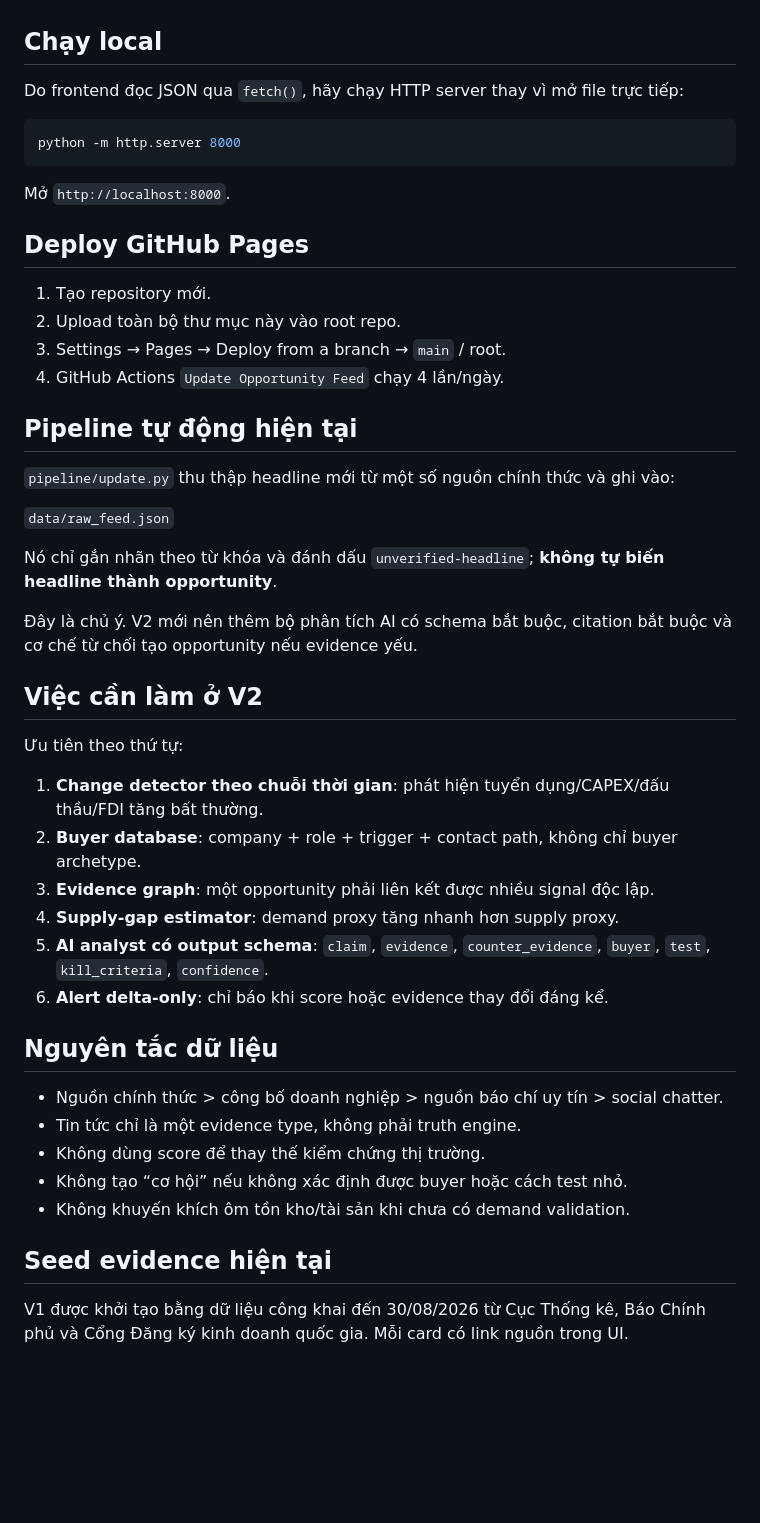
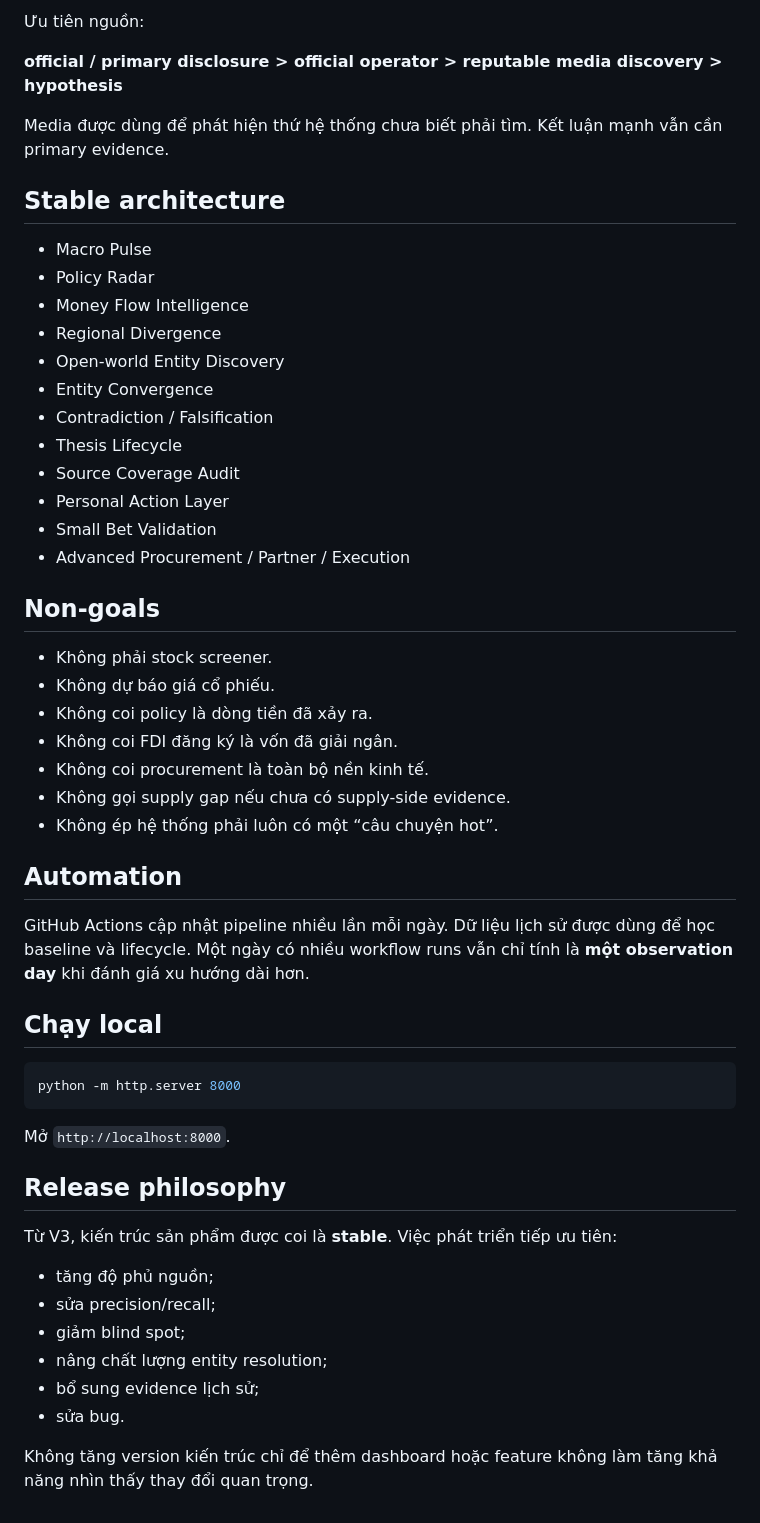
Before and after one commit to minhtraninv/opportunity-intelligence-os, a Markdown page: README.md, the part around one of its changes. GitHub-like rendering; blank space fills up the shorter version.

Commit message:
V3 RC: rewrite README around official product contract

````diff
--- a/README.md
+++ b/README.md
@@ -35,7 +59,39 @@ V1 không tự nhận là “AI biết cơ hội tương lai”. Nó tách rõ:
+Ưu tiên nguồn:
+
+**official / primary disclosure > official operator > reputable media discovery > hypothesis**
+
+Media được dùng để phát hiện thứ hệ thống chưa biết phải tìm. Kết luận mạnh vẫn cần primary evidence.
+
+## Stable architecture
+
+- Macro Pulse
+- Policy Radar
+- Money Flow Intelligence
+- Regional Divergence
+- Open-world Entity Discovery
+- Entity Convergence
+- Contradiction / Falsification
+- Thesis Lifecycle
+- Source Coverage Audit
+- Personal Action Layer
+- Small Bet Validation
+- Advanced Procurement / Partner / Execution
+
+## Non-goals
+
+- Không phải stock screener.
+- Không dự báo giá cổ phiếu.
+- Không coi policy là dòng tiền đã xảy ra.
+- Không coi FDI đăng ký là vốn đã giải ngân.
+- Không coi procurement là toàn bộ nền kinh tế.
+- Không gọi supply gap nếu chưa có supply-side evidence.
+- Không ép hệ thống phải luôn có một “câu chuyện hot”.
+
+## Automation
+
+GitHub Actions cập nhật pipeline nhiều lần mỗi ngày. Dữ liệu lịch sử được dùng để học baseline và lifecycle. Một ngày có nhiều workflow runs vẫn chỉ tính là **một observation day** khi đánh giá xu hướng dài hơn.
 
 ## Chạy local
-
-Do frontend đọc JSON qua `fetch()`, hãy chạy HTTP server thay vì mở file trực tiếp:
 
 ```bash
 python -m http.server 8000
@@ -43,42 +99,15 @@ python -m http.server 8000
 
 Mở `http://localhost:8000`.
 
-## Deploy GitHub Pages
+## Release philosophy
 
-1. Tạo repository mới.
-2. Upload toàn bộ thư mục này vào root repo.
-3. Settings → Pages → Deploy from a branch → `main` / root.
-4. GitHub Actions `Update Opportunity Feed` chạy 4 lần/ngày.
+Từ V3, kiến trúc sản phẩm được coi là **stable**. Việc phát triển tiếp ưu tiên:
 
-## Pipeline tự động hiện tại
+- tăng độ phủ nguồn;
+- sửa precision/recall;
+- giảm blind spot;
+- nâng chất lượng entity resolution;
+- bổ sung evidence lịch sử;
+- sửa bug.
 
-`pipeline/update.py` thu thập headline mới từ một số nguồn chính thức và ghi vào:
-
-`data/raw_feed.json`
-
-Nó chỉ gắn nhãn theo từ khóa và đánh dấu `unverified-headline`; **không tự biến headline thành opportunity**.
-
-Đây là chủ ý. V2 mới nên thêm bộ phân tích AI có schema bắt buộc, citation bắt buộc và cơ chế từ chối tạo opportunity nếu evidence yếu.
-
-## Việc cần làm ở V2
-
-Ưu tiên theo thứ tự:
-
-1. **Change detector theo chuỗi thời gian**: phát hiện tuyển dụng/CAPEX/đấu thầu/FDI tăng bất thường.
-2. **Buyer database**: company + role + trigger + contact path, không chỉ buyer archetype.
-3. **Evidence graph**: một opportunity phải liên kết được nhiều signal độc lập.
-4. **Supply-gap estimator**: demand proxy tăng nhanh hơn supply proxy.
-5. **AI analyst có output schema**: `claim`, `evidence`, `counter_evidence`, `buyer`, `test`, `kill_criteria`, `confidence`.
-6. **Alert delta-only**: chỉ báo khi score hoặc evidence thay đổi đáng kể.
-
-## Nguyên tắc dữ liệu
-
-- Nguồn chính thức > công bố doanh nghiệp > nguồn báo chí uy tín > social chatter.
-- Tin tức chỉ là một evidence type, không phải truth engine.
-- Không dùng score để thay thế kiểm chứng thị trường.
-- Không tạo “cơ hội” nếu không xác định được buyer hoặc cách test nhỏ.
-- Không khuyến khích ôm tồn kho/tài sản khi chưa có demand validation.
-
-## Seed evidence hiện tại
-
-V1 được khởi tạo bằng dữ liệu công khai đến 30/08/2026 từ Cục Thống kê, Báo Chính phủ và Cổng Đăng ký kinh doanh quốc gia. Mỗi card có link nguồn trong UI.
+Không tăng version kiến trúc chỉ để thêm dashboard hoặc feature không làm tăng khả năng nhìn thấy thay đổi quan trọng.
````
Also changed, not shown: other parts of README.md (+47 -23 lines).
